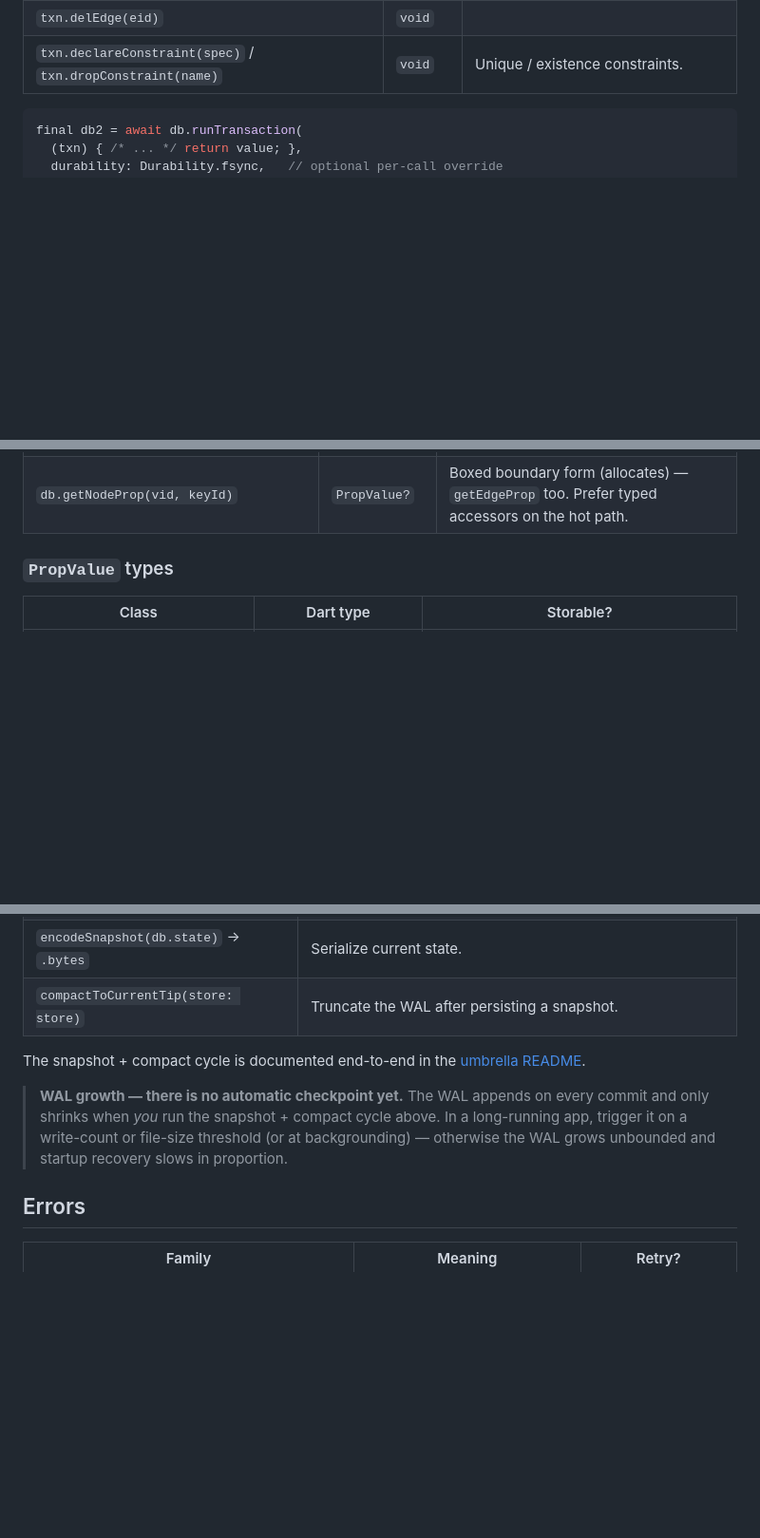
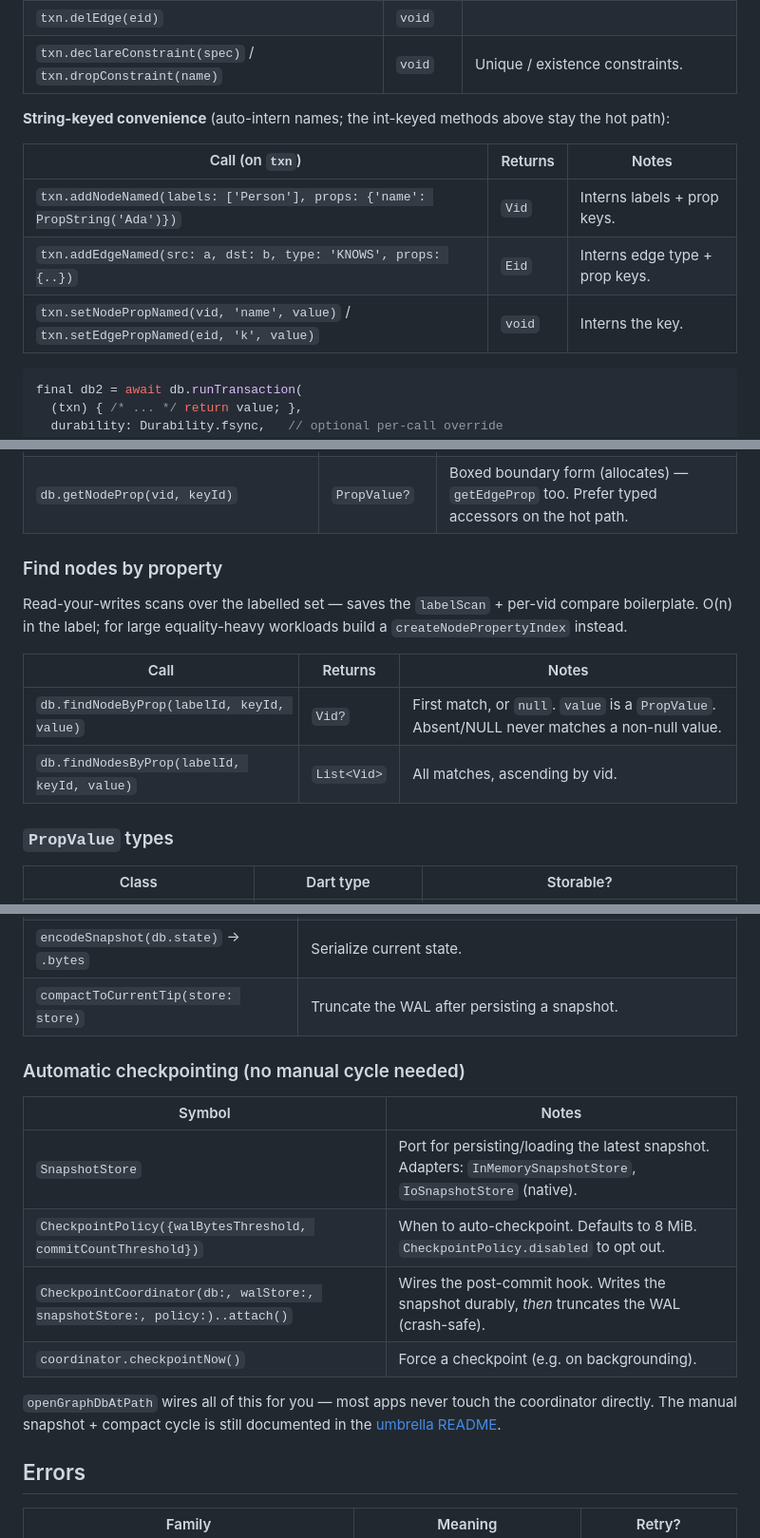
Before and after one commit to jalakoo/flutter_graph_db, a Markdown page: docs/api-cheatsheet.md, 3 parts joined by grey strips. Shown at 95% size. GitHub-like rendering; blank space fills up the shorter version.

````diff
--- a/docs/api-cheatsheet.md
+++ b/docs/api-cheatsheet.md
@@ -59,6 +62,15 @@ or concurrent `runTransaction` throws `StateError`.
 | `txn.delNode(vid)` | `void` | Tombstones the node **and cascades its incident edges**. |
 | `txn.delEdge(eid)` | `void` | |
 | `txn.declareConstraint(spec)` / `txn.dropConstraint(name)` | `void` | Unique / existence constraints. |
+
+**String-keyed convenience** (auto-intern names; the int-keyed methods
+above stay the hot path):
+
+| Call (on `txn`) | Returns | Notes |
+|---|---|---|
+| `txn.addNodeNamed(labels: ['Person'], props: {'name': PropString('Ada')})` | `Vid` | Interns labels + prop keys. |
+| `txn.addEdgeNamed(src: a, dst: b, type: 'KNOWS', props: {..})` | `Eid` | Interns edge type + prop keys. |
+| `txn.setNodePropNamed(vid, 'name', value)` / `txn.setEdgePropNamed(eid, 'k', value)` | `void` | Interns the key. |
 
 ```dart
 final db2 = await db.runTransaction(
@@ -113,6 +126,17 @@ when the presence/type isn't certain.
 | `db.nodePropIsNull(vid, keyId)` | `bool` | |
 | `db.nodePropType(keyId)` | `ColumnType?` | Also `edgePropType`. |
 | `db.getNodeProp(vid, keyId)` | `PropValue?` | Boxed boundary form (allocates) — `getEdgeProp` too. Prefer typed accessors on the hot path. |
+
+### Find nodes by property
+
+Read-your-writes scans over the labelled set — saves the
+`labelScan` + per-vid compare boilerplate. O(n) in the label; for large
+equality-heavy workloads build a `createNodePropertyIndex` instead.
+
+| Call | Returns | Notes |
+|---|---|---|
+| `db.findNodeByProp(labelId, keyId, value)` | `Vid?` | First match, or `null`. `value` is a `PropValue`. Absent/NULL never matches a non-null value. |
+| `db.findNodesByProp(labelId, keyId, value)` | `List<Vid>` | All matches, ascending by vid. |
 
 ### `PropValue` types
 
@@ -160,14 +184,19 @@ for (final row in result.rows) {
 | `encodeSnapshot(db.state)` → `.bytes` | Serialize current state. |
 | `compactToCurrentTip(store: store)` | Truncate the WAL after persisting a snapshot. |
 
-The snapshot + compact cycle is documented end-to-end in the
+### Automatic checkpointing (no manual cycle needed)
+
+| Symbol | Notes |
+|---|---|
+| `SnapshotStore` | Port for persisting/loading the latest snapshot. Adapters: `InMemorySnapshotStore`, `IoSnapshotStore` (native). |
+| `CheckpointPolicy({walBytesThreshold, commitCountThreshold})` | When to auto-checkpoint. Defaults to 8 MiB. `CheckpointPolicy.disabled` to opt out. |
+| `CheckpointCoordinator(db:, walStore:, snapshotStore:, policy:)..attach()` | Wires the post-commit hook. Writes the snapshot durably, *then* truncates the WAL (crash-safe). |
+| `coordinator.checkpointNow()` | Force a checkpoint (e.g. on backgrounding). |
+
+`openGraphDbAtPath` wires all of this for you — most apps never touch
+the coordinator directly. The manual snapshot + compact cycle is still
+documented in the
 [umbrella README](../packages/flutter_graph_db/README.md#snapshot--compact-cycle-long-running-apps).
-
-> **WAL growth — there is no automatic checkpoint yet.** The WAL appends
-> on every commit and only shrinks when *you* run the snapshot + compact
-> cycle above. In a long-running app, trigger it on a write-count or
-> file-size threshold (or at backgrounding) — otherwise the WAL grows
-> unbounded and startup recovery slows in proportion.
 
 ## Errors
 
````
Also changed, not shown: other parts of docs/api-cheatsheet.md (+7 -3 lines), BACKLOG.md (added, +110 -0 lines), packages/flutter_graph_db/README.md (+9 -7 lines).
